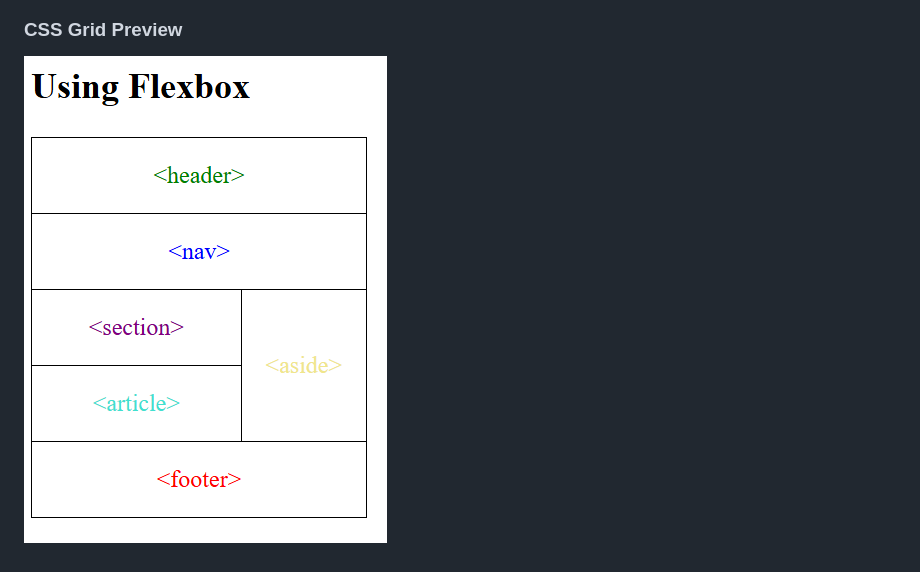
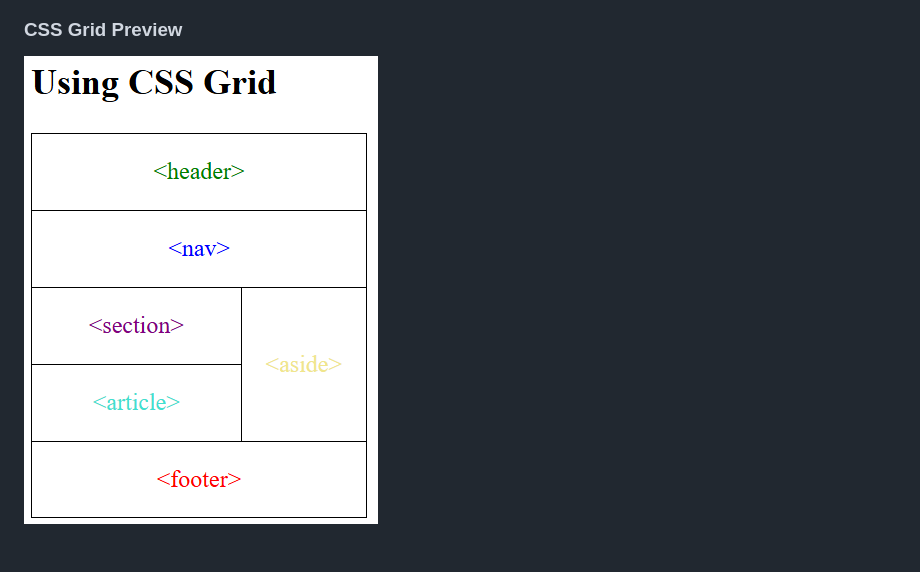
Before and after one commit to sronnaim/koda-b10-html4, a Markdown page: README.md, the part around the change. GitHub-like rendering; pictures changed too: grid-preview.png (added).

Commit message:
feat: added grid

```diff
--- a/README.md
+++ b/README.md
@@ -14,4 +14,4 @@ Layouting with clear HTML semantics illustration using table Element, CSS Flexbo
 
 ### CSS Grid Preview
 
-![HTML Clear Semantics Layouting: with Flexbox](/flex-preview.png)
+![HTML Clear Semantics Layouting: with Flexbox](/grid-preview.png)
```
Also changed, not shown: 1 other file.
